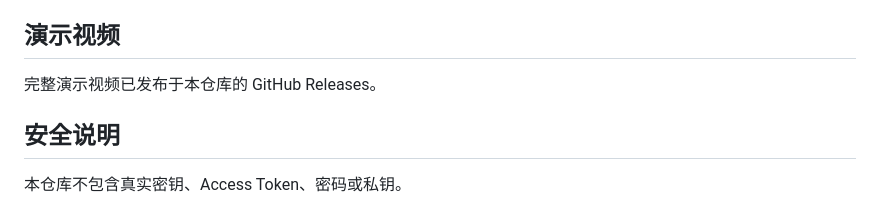
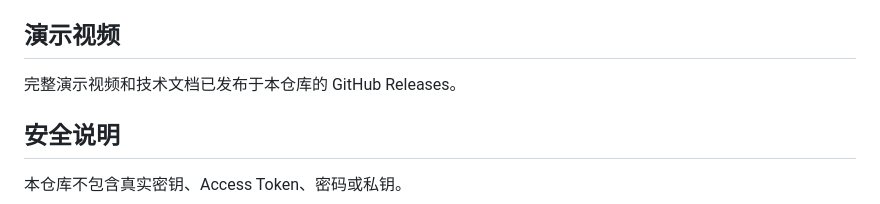
Before and after one commit to QYS0313/intelligent-medicine-robot, a Markdown page: README.md, the part around the change. Drawn GitHub-style.

```diff
--- a/README.md
+++ b/README.md
@@ -154,7 +154,7 @@ PC 端使用本地环境变量保存运行参数与必要的服务配置。
 
 ## 演示视频
 
-完整演示视频已发布于本仓库的 GitHub Releases。
+完整演示视频和技术文档已发布于本仓库的 GitHub Releases。
 
 ## 安全说明
 
```
